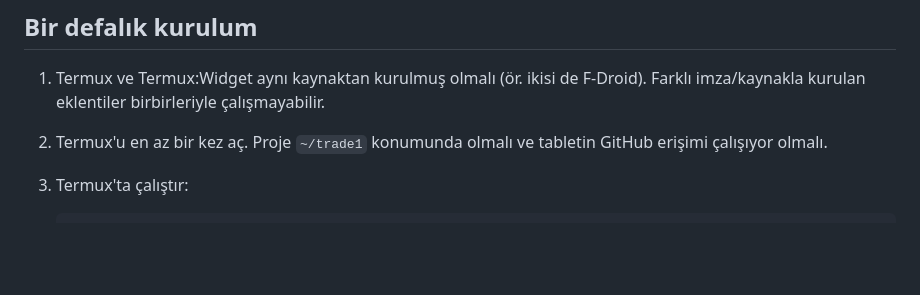
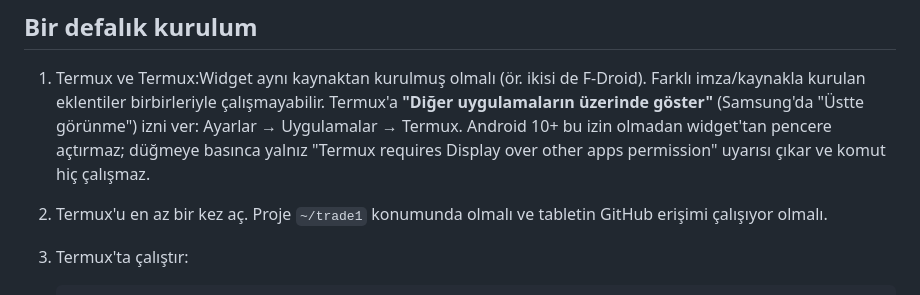
Before and after one commit to ss4181/trade1, a Markdown page: TERMUX_WIDGET.md, the part around the change. GitHub-like rendering; blank space fills up the shorter version.

Commit message:
Document the overlay permission the visible widget buttons need
Android 10+ refuses to open a Termux session from the widget unless
Termux may display over other apps; without it the button only shows a
toast and the command never runs.

Co-Authored-By: Claude Opus 5.5 <noreply@anthropic.com>

```diff
--- a/TERMUX_WIDGET.md
+++ b/TERMUX_WIDGET.md
@@ -17,6 +17,10 @@ komutunu elle çalıştırmak gerekmez. Düğmeler değişmediyse Termux:Widget'
 
 1. Termux ve Termux:Widget aynı kaynaktan kurulmuş olmalı (ör. ikisi de F-Droid).
    Farklı imza/kaynakla kurulan eklentiler birbirleriyle çalışmayabilir.
+   Termux'a **"Diğer uygulamaların üzerinde göster"** (Samsung'da "Üstte
+   görünme") izni ver: Ayarlar → Uygulamalar → Termux. Android 10+ bu izin
+   olmadan widget'tan pencere açtırmaz; düğmeye basınca yalnız "Termux requires
+   Display over other apps permission" uyarısı çıkar ve komut hiç çalışmaz.
 2. Termux'u en az bir kez aç. Proje `~/trade1` konumunda olmalı ve tabletin
    GitHub erişimi çalışıyor olmalı.
 3. Termux'ta çalıştır:
```
